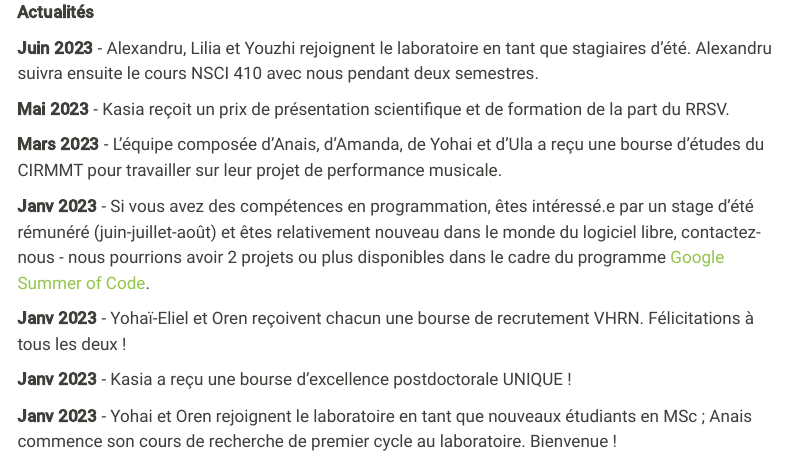
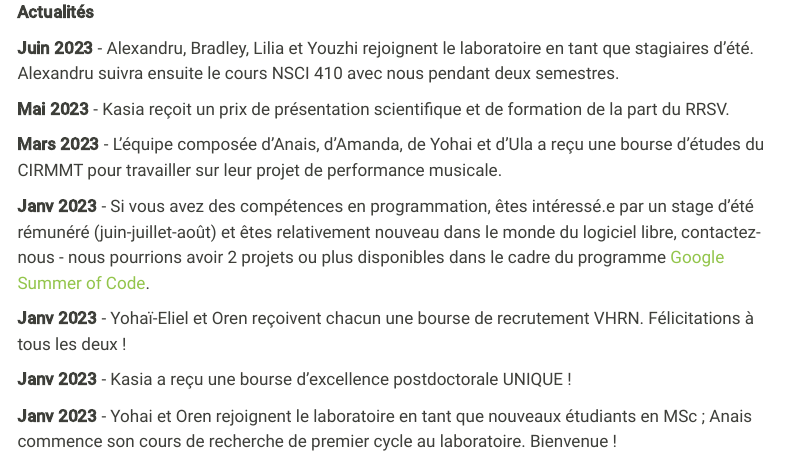
Before and after one commit to m2b3/fr, a Quarto document (index.qmd): the page in a window 1100 px wide, from its top. Rendered offline with R 4.5, knitr and Pandoc in place of Quarto, with nearby package versions; menus at the side of the page are left out.

Commit message:
minor change

```diff
--- a/index.qmd
+++ b/index.qmd
@@ -5,7 +5,7 @@ lang: fr
 ::: column-margin
 **Actualités**
 
-**Juin 2023** - Alexandru, Lilia et Youzhi rejoignent le laboratoire en tant que stagiaires d'été. Alexandru suivra ensuite le cours NSCI 410 avec nous pendant deux semestres.
+**Juin 2023** - Alexandru, Bradley, Lilia et Youzhi rejoignent le laboratoire en tant que stagiaires d'été. Alexandru suivra ensuite le cours NSCI 410 avec nous pendant deux semestres.
 
 **Mai 2023** - Kasia reçoit un prix de présentation scientifique et de formation de la part du RRSV.
 
```
Also changed, not shown: docs/search.json, 2 other files.
